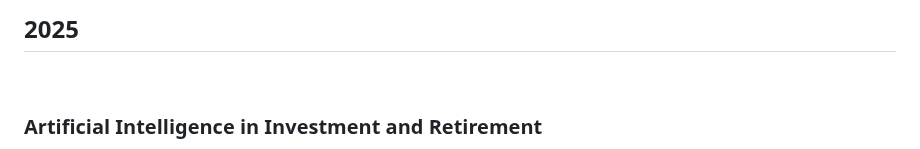
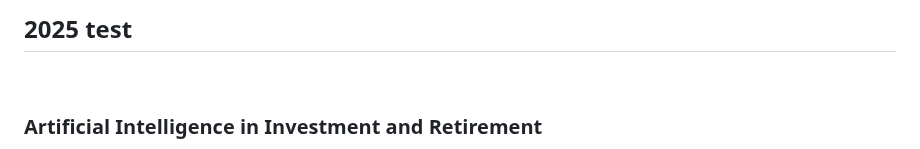
Before and after one commit to IAA-AITF/Actuarial-AI-Case-Studies, a Markdown page: case-studies/README.md, the part around the change. Drawn GitHub-style.

```diff
--- a/case-studies/README.md
+++ b/case-studies/README.md
@@ -1,4 +1,4 @@
-2025
+2025 test
 ---
 <br>
 
```
